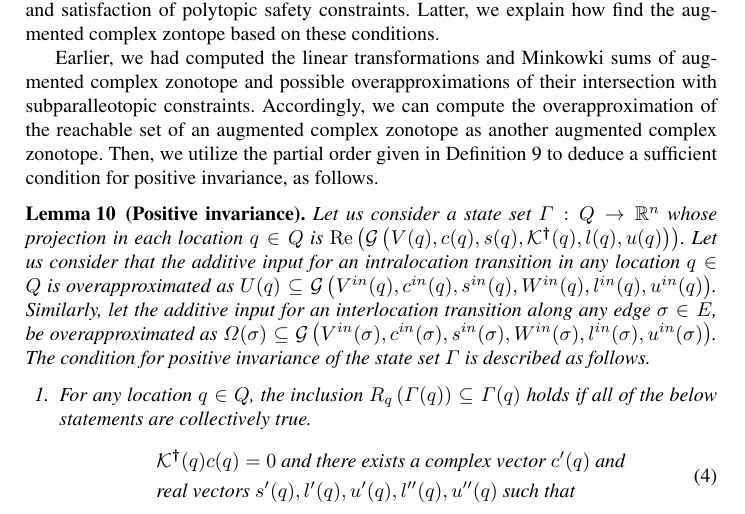
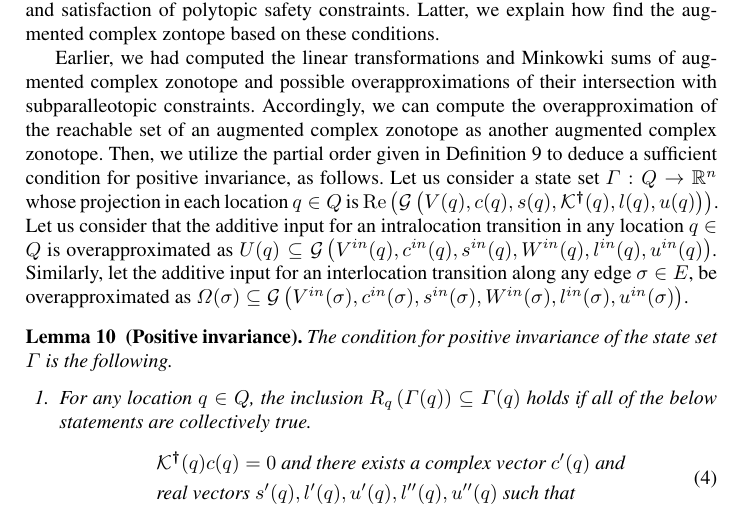
Before and after one commit to asarvind/ComplexZonotope, a LaTeX paper (LinHybridSystem/report/main.tex, which reads LinHybridSystem/report/PositiveInvariance.tex): part of page 9 of 16, cut so that both start at the same text. Compiled offline with pdfLaTeX.

Commit message:
thao changed lemma

```diff
--- a/LinHybridSystem/report/PositiveInvariance.tex
+++ b/LinHybridSystem/report/PositiveInvariance.tex
@@ -12,8 +12,7 @@ complex zonotope as another augmented complex zonotope.  Then, we
 utilize the partial order given in Definition~\ref{defn:gcz-order} to
   deduce a sufficient condition for positive invariance, as follows.
 %
-\begin{lemma}[Positive invariance]
-  Let us consider a state set $\hybridset:\locationset\ra\realset^n$
+Let us consider a state set $\hybridset:\locationset\ra\realset^n$
   whose projection in each location $\loc\in\locationset$ is
   $\real\lt(\gcz{V(\loc)}{c(\loc)}{s(\loc)}{\pinv{\ptemplate}(\loc)}{l(\loc)}{u(\loc)}\rt)$.
   Let us consider that the additive input for an intralocation
@@ -24,8 +23,10 @@ utilize the partial order given in Definition~\ref{defn:gcz-order} to
   along any edge $\edge\in\edgeset$, be overapproximated as
   $\edgeinp(\edge)\subseteq
   \gcz{V^{in}(\edge)}{c^{in}(\edge)}{s^{in}(\edge)}{W^{in}(\edge)}{l^{in}(\edge)}{u^{in}(\edge)}$.
+
+\begin{lemma}[Positive invariance]
   The condition for positive invariance of the state set $\hybridset$
-  is described as follows.
+  is the following.
 \begin{enumerate}
 \item For any location $\loc\in\locationset$, the inclusion
   $\locationtransition{\loc}\lt(\hybridset(\loc)\rt)\subseteq
```
